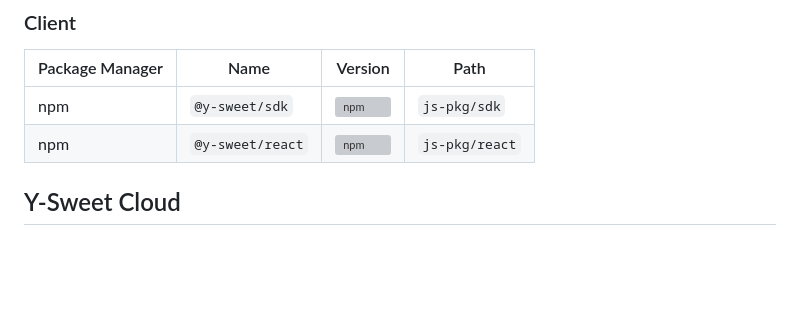
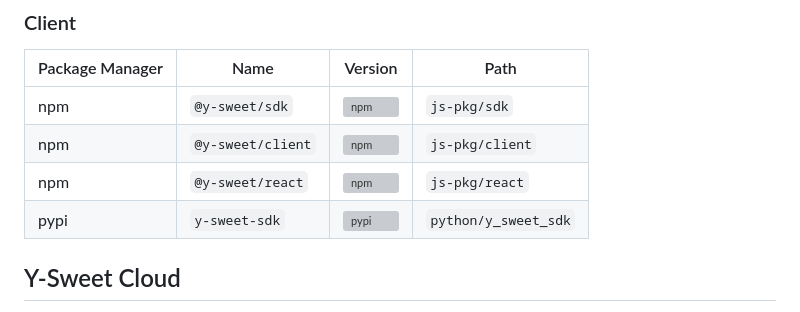
Before and after one commit to jamsocket/y-sweet, a Markdown page: README.md, the part around the change. GitHub-like rendering; blank space fills up the shorter version; grey boxes are pictures that could not be loaded.

Commit message:
Add python and node client packages (#287)

```diff
--- a/README.md
+++ b/README.md
@@ -94,7 +94,9 @@ mySharedMap.observe((event) => {
 | Package Manager | Name | Version | Path |
 | --- | ---- | ---- | ---- |
 | npm | `@y-sweet/sdk` | [![npm](https://img.shields.io/npm/v/@y-sweet/sdk)](https://www.npmjs.com/package/@y-sweet/sdk) | `js-pkg/sdk` |
+| npm | `@y-sweet/client` | [![npm](https://img.shields.io/npm/v/@y-sweet/client)](https://www.npmjs.com/package/@y-sweet/client) | `js-pkg/client` |
 | npm | `@y-sweet/react` | [![npm](https://img.shields.io/npm/v/@y-sweet/react)](https://www.npmjs.com/package/@y-sweet/react) | `js-pkg/react` |
+| pypi | `y-sweet-sdk` | [![pypi](https://img.shields.io/pypi/v/y-sweet-sdk)](https://pypi.org/project/y-sweet-sdk/) | `python/y_sweet_sdk` |
 
 ## Y-Sweet Cloud
 
```
